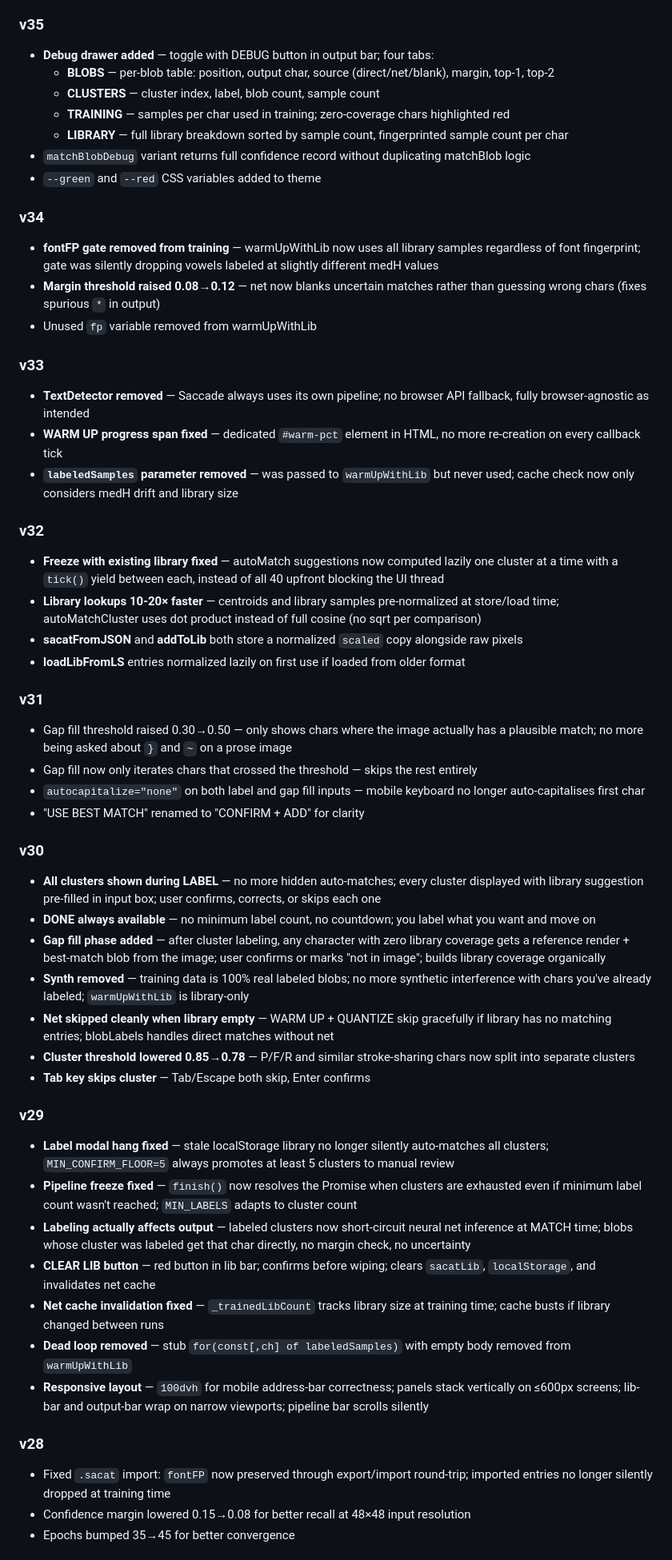
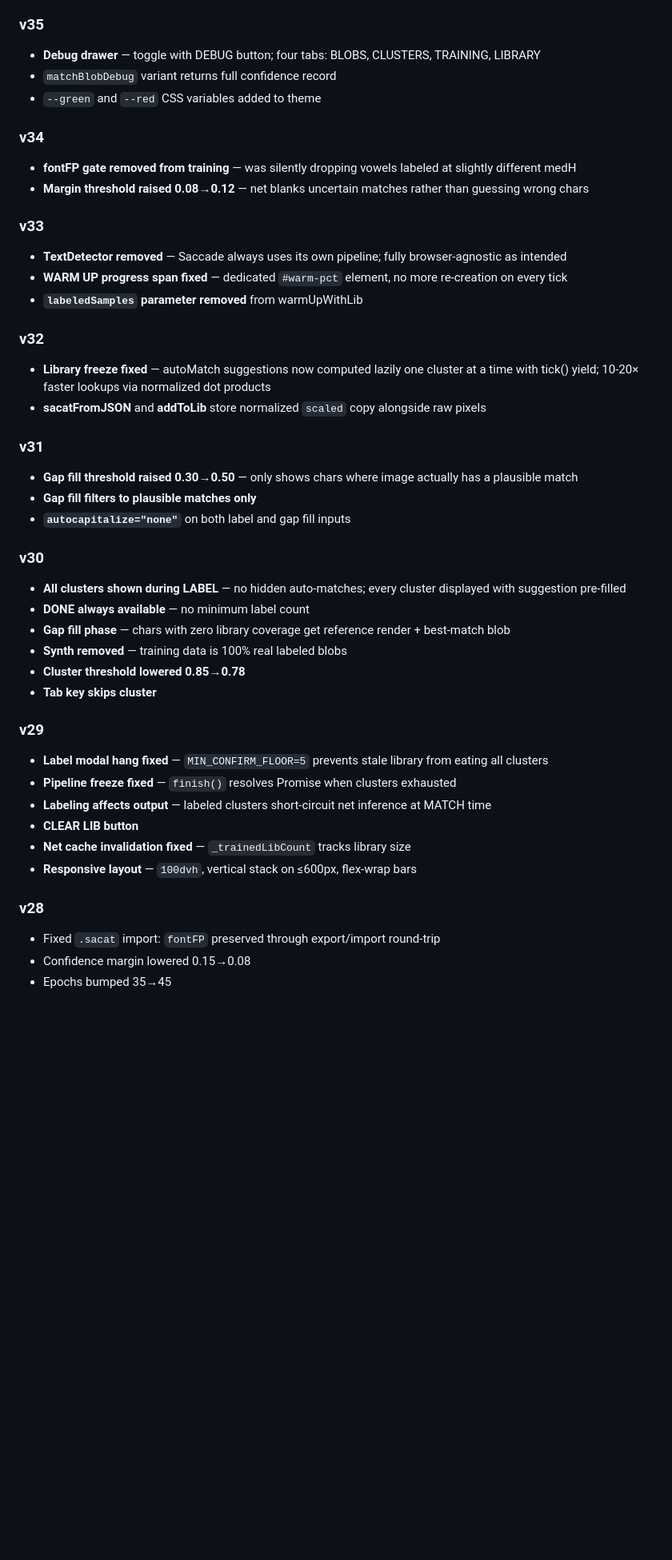
Before and after one commit to ConsciousNode/Saccade, a Markdown page: README.md, the part around one of its changes. Shown at 80% size. Rendered like a GitHub page; blank space fills up the shorter version.

Commit message:
v45 | full README rewrite — updated pipeline docs, label-only mode, complete changelog v12-v45

```diff
--- a/README.md
+++ b/README.md
@@ -117,55 +119,45 @@ No external libraries. No pre-trained weights.
 
 ### v35
-- **Debug drawer added** — toggle with DEBUG button in output bar; four tabs:
-  - **BLOBS** — per-blob table: position, output char, source (direct/net/blank), margin, top-1, top-2
-  - **CLUSTERS** — cluster index, label, blob count, sample count
-  - **TRAINING** — samples per char used in training; zero-coverage chars highlighted red
-  - **LIBRARY** — full library breakdown sorted by sample count, fingerprinted sample count per char
-- `matchBlobDebug` variant returns full confidence record without duplicating matchBlob logic
+- **Debug drawer** — toggle with DEBUG button; four tabs: BLOBS, CLUSTERS, TRAINING, LIBRARY
+- `matchBlobDebug` variant returns full confidence record
 - `--green` and `--red` CSS variables added to theme
 
 ### v34
-- **fontFP gate removed from training** — warmUpWithLib now uses all library samples regardless of font fingerprint; gate was silently dropping vowels labeled at slightly different medH values
-- **Margin threshold raised 0.08→0.12** — net now blanks uncertain matches rather than guessing wrong chars (fixes spurious `*` in output)
-- Unused `fp` variable removed from warmUpWithLib
+- **fontFP gate removed from training** — was silently dropping vowels labeled at slightly different medH
+- **Margin threshold raised 0.08→0.12** — net blanks uncertain matches rather than guessing wrong chars
 
 ### v33
-- **TextDetector removed** — Saccade always uses its own pipeline; no browser API fallback, fully browser-agnostic as intended
-- **WARM UP progress span fixed** — dedicated `#warm-pct` element in HTML, no more re-creation on every callback tick
-- **`labeledSamples` parameter removed** — was passed to `warmUpWithLib` but never used; cache check now only considers medH drift and library size
+- **TextDetector removed** — Saccade always uses its own pipeline; fully browser-agnostic as intended
+- **WARM UP progress span fixed** — dedicated `#warm-pct` element, no more re-creation on every tick
+- **`labeledSamples` parameter removed** from warmUpWithLib
 
 ### v32
-- **Freeze with existing library fixed** — autoMatch suggestions now computed lazily one cluster at a time with a `tick()` yield between each, instead of all 40 upfront blocking the UI thread
-- **Library lookups 10-20× faster** — centroids and library samples pre-normalized at store/load time; autoMatchCluster uses dot product instead of full cosine (no sqrt per comparison)
-- **sacatFromJSON** and **addToLib** both store a normalized `scaled` copy alongside raw pixels
-- **loadLibFromLS** entries normalized lazily on first use if loaded from older format
+- **Library freeze fixed** — autoMatch suggestions now computed lazily one cluster at a time with tick() yield; 10-20× faster lookups via normalized dot products
+- **sacatFromJSON** and **addToLib** store normalized `scaled` copy alongside raw pixels
 
 ### v31
-- Gap fill threshold raised 0.30→0.50 — only shows chars where the image actually has a plausible match; no more being asked about `}` and `~` on a prose image
-- Gap fill now only iterates chars that crossed the threshold — skips the rest entirely
-- `autocapitalize="none"` on both label and gap fill inputs — mobile keyboard no longer auto-capitalises first char
-- "USE BEST MATCH" renamed to "CONFIRM + ADD" for clarity
+- **Gap fill threshold raised 0.30→0.50** — only shows chars where image actually has a plausible match
+- **Gap fill filters to plausible matches only**
+- **`autocapitalize="none"`** on both label and gap fill inputs
 
 ### v30
-- **All clusters shown during LABEL** — no more hidden auto-matches; every cluster displayed with library suggestion pre-filled in input box; user confirms, corrects, or skips each one
-- **DONE always available** — no minimum label count, no countdown; you label what you want and move on
-- **Gap fill phase added** — after cluster labeling, any character with zero library coverage gets a reference render + best-match blob from the image; user confirms or marks "not in image"; builds library coverage organically
-- **Synth removed** — training data is 100% real labeled blobs; no more synthetic interference with chars you've already labeled; `warmUpWithLib` is library-only
-- **Net skipped cleanly when library empty** — WARM UP + QUANTIZE skip gracefully if library has no matching entries; blobLabels handles direct matches without net
-- **Cluster threshold lowered 0.85→0.78** — P/F/R and similar stroke-sharing chars now split into separate clusters
-- **Tab key skips cluster** — Tab/Escape both skip, Enter confirms
+- **All clusters shown during LABEL** — no hidden auto-matches; every cluster displayed with suggestion pre-filled
+- **DONE always available** — no minimum label count
+- **Gap fill phase** — chars with zero library coverage get reference render + best-match blob
+- **Synth removed** — training data is 100% real labeled blobs
+- **Cluster threshold lowered 0.85→0.78**
+- **Tab key skips cluster**
 
 ### v29
-- **Label modal hang fixed** — stale localStorage library no longer silently auto-matches all clusters; `MIN_CONFIRM_FLOOR=5` always promotes at least 5 clusters to manual review
-- **Pipeline freeze fixed** — `finish()` now resolves the Promise when clusters are exhausted even if minimum label count wasn't reached; `MIN_LABELS` adapts to cluster count
-- **Labeling actually affects output** — labeled clusters now short-circuit neural net inference at MATCH time; blobs whose cluster was labeled get that char directly, no margin check, no uncertainty
-- **CLEAR LIB button** — red button in lib bar; confirms before wiping; clears `sacatLib`, `localStorage`, and invalidates net cache
-- **Net cache invalidation fixed** — `_trainedLibCount` tracks library size at training time; cache busts if library changed between runs
-- **Dead loop removed** — stub `for(const[,ch] of labeledSamples)` with empty body removed from `warmUpWithLib`
-- **Responsive layout** — `100dvh` for mobile address-bar correctness; panels stack vertically on ≤600px screens; lib-bar and output-bar wrap on narrow viewports; pipeline bar scrolls silently
+- **Label modal hang fixed** — `MIN_CONFIRM_FLOOR=5` prevents stale library from eating all clusters
+- **Pipeline freeze fixed** — `finish()` resolves Promise when clusters exhausted
+- **Labeling affects output** — labeled clusters short-circuit net inference at MATCH time
+- **CLEAR LIB button**
+- **Net cache invalidation fixed** — `_trainedLibCount` tracks library size
+- **Responsive layout** — `100dvh`, vertical stack on ≤600px, flex-wrap bars
 
 ### v28
-- Fixed `.sacat` import: `fontFP` now preserved through export/import round-trip; imported entries no longer silently dropped at training time
-- Confidence margin lowered 0.15→0.08 for better recall at 48×48 input resolution
-- Epochs bumped 35→45 for better convergence
+- Fixed `.sacat` import: `fontFP` preserved through export/import round-trip
+- Confidence margin lowered 0.15→0.08
+- Epochs bumped 35→45
 
```
Also changed, not shown: other parts of README.md (+59 -85 lines).
